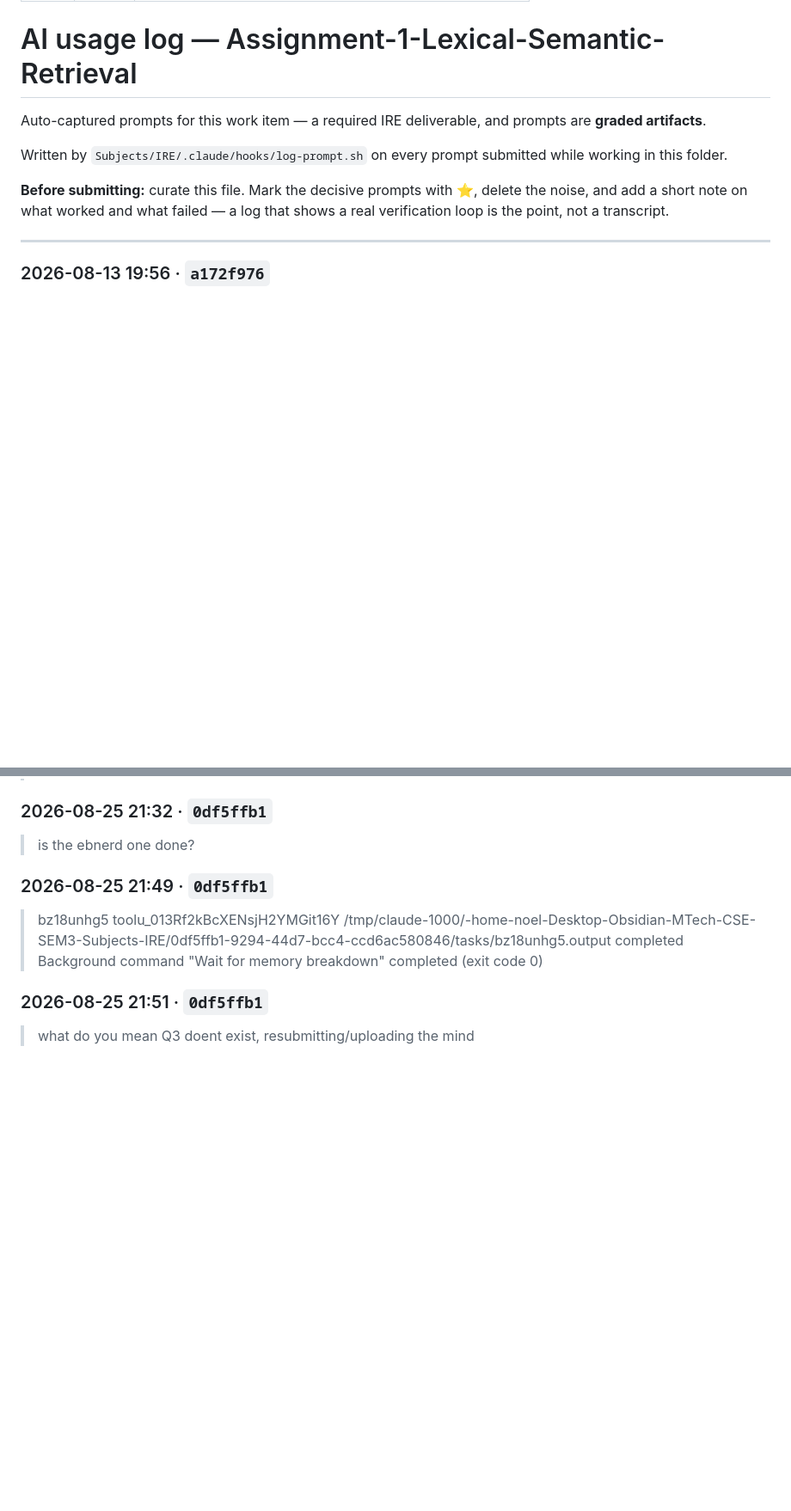
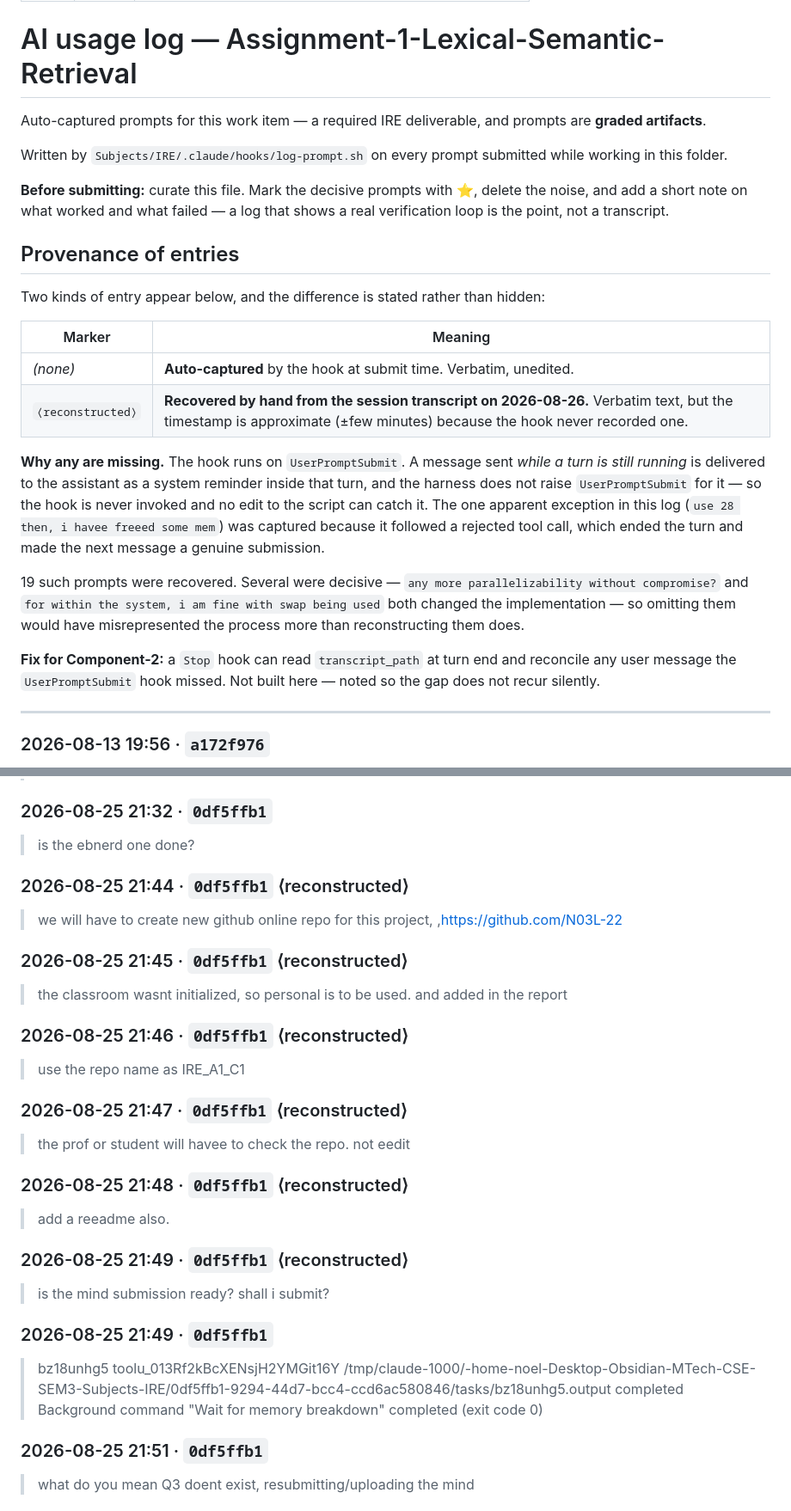
Before and after one commit to N03L-22/IRE_A1_C1, a Markdown page: ai-log.md, 2 parts joined by grey strips. Shown at 86% size. Drawn GitHub-style; blank space fills up the shorter version.

```diff
--- a/ai-log.md
+++ b/ai-log.md
@@ -15,6 +15,32 @@ while working in this folder.
 **Before submitting:** curate this file. Mark the decisive prompts with ⭐, delete
 the noise, and add a short note on what worked and what failed — a log that shows a
 real verification loop is the point, not a transcript.
+
+## Provenance of entries
+
+Two kinds of entry appear below, and the difference is stated rather than hidden:
+
+| Marker | Meaning |
+|---|---|
+| *(none)* | **Auto-captured** by the hook at submit time. Verbatim, unedited. |
+| `⟨reconstructed⟩` | **Recovered by hand from the session transcript on 2026-08-26.** Verbatim text, but the timestamp is approximate (±few minutes) because the hook never recorded one. |
+
+**Why any are missing.** The hook runs on `UserPromptSubmit`. A message sent
+*while a turn is still running* is delivered to the assistant as a system
+reminder inside that turn, and the harness does not raise `UserPromptSubmit`
+for it — so the hook is never invoked and no edit to the script can catch it.
+The one apparent exception in this log (`use 28 then, i havee freeed some mem`)
+was captured because it followed a rejected tool call, which ended the turn and
+made the next message a genuine submission.
+
+19 such prompts were recovered. Several were decisive — `any more
+parallelizability without compromise?` and `for within the system, i am fine
+with swap being used` both changed the implementation — so omitting them would
+have misrepresented the process more than reconstructing them does.
+
+**Fix for Component-2:** a `Stop` hook can read `transcript_path` at turn end
+and reconcile any user message the `UserPromptSubmit` hook missed. Not built
+here — noted so the gap does not recur silently.
 
 ---
 
@@ -211,6 +245,30 @@ real verification loop is the point, not a transcript.
 ### 2026-08-25 21:32 · `0df5ffb1`
 
 > is the ebnerd one done?
+
+### 2026-08-25 21:44 · `0df5ffb1` ⟨reconstructed⟩
+
+> we will have to create new github online repo for this project, ,https://github.com/N03L-22
+
+### 2026-08-25 21:45 · `0df5ffb1` ⟨reconstructed⟩
+
+> the classroom wasnt initialized, so personal is to be used. and added in the report
+
+### 2026-08-25 21:46 · `0df5ffb1` ⟨reconstructed⟩
+
+> use the repo name as IRE_A1_C1
+
+### 2026-08-25 21:47 · `0df5ffb1` ⟨reconstructed⟩
+
+> the prof or student will havee to check the repo. not eedit
+
+### 2026-08-25 21:48 · `0df5ffb1` ⟨reconstructed⟩
+
+> add a reeadme also.
+
+### 2026-08-25 21:49 · `0df5ffb1` ⟨reconstructed⟩
+
+> is the mind submission ready? shall i submit?
 
 ### 2026-08-25 21:49 · `0df5ffb1`
 
```
Also changed, not shown: other parts of ai-log.md (+64 -0 lines).
